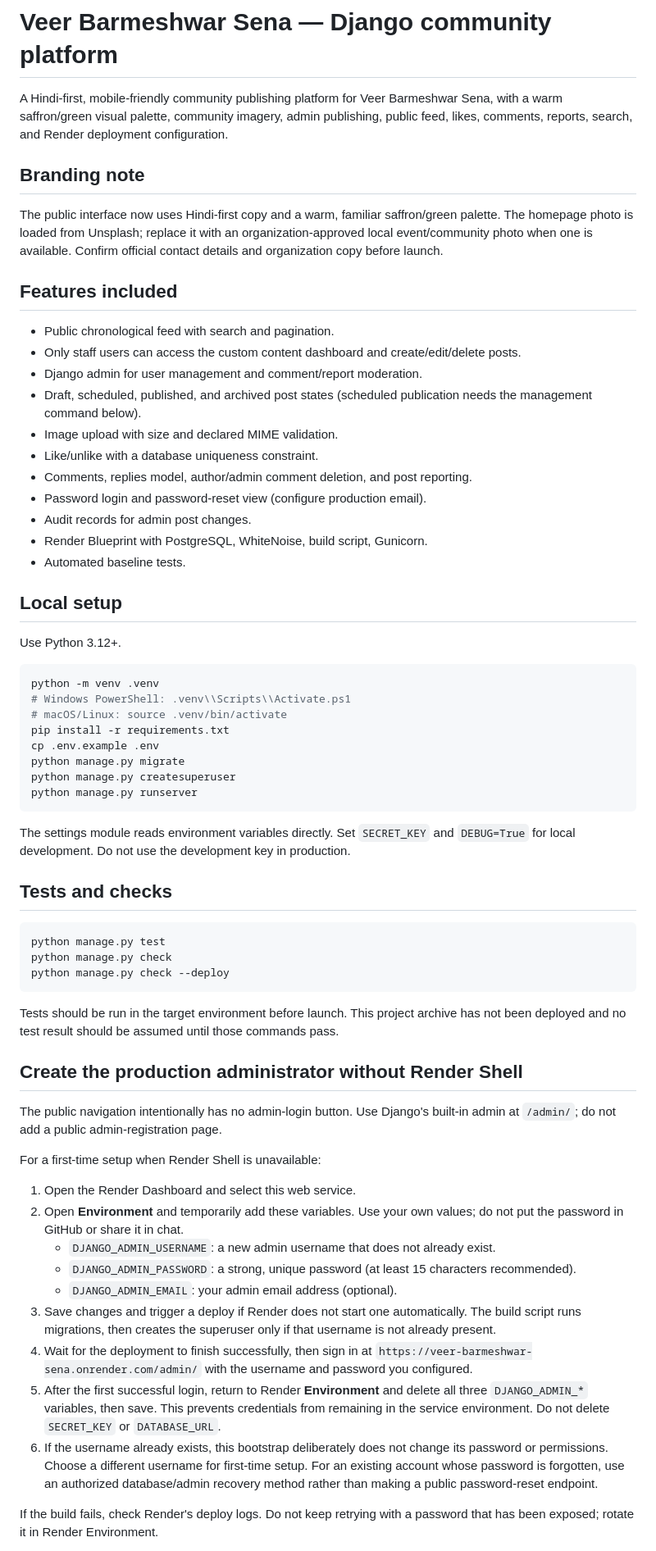
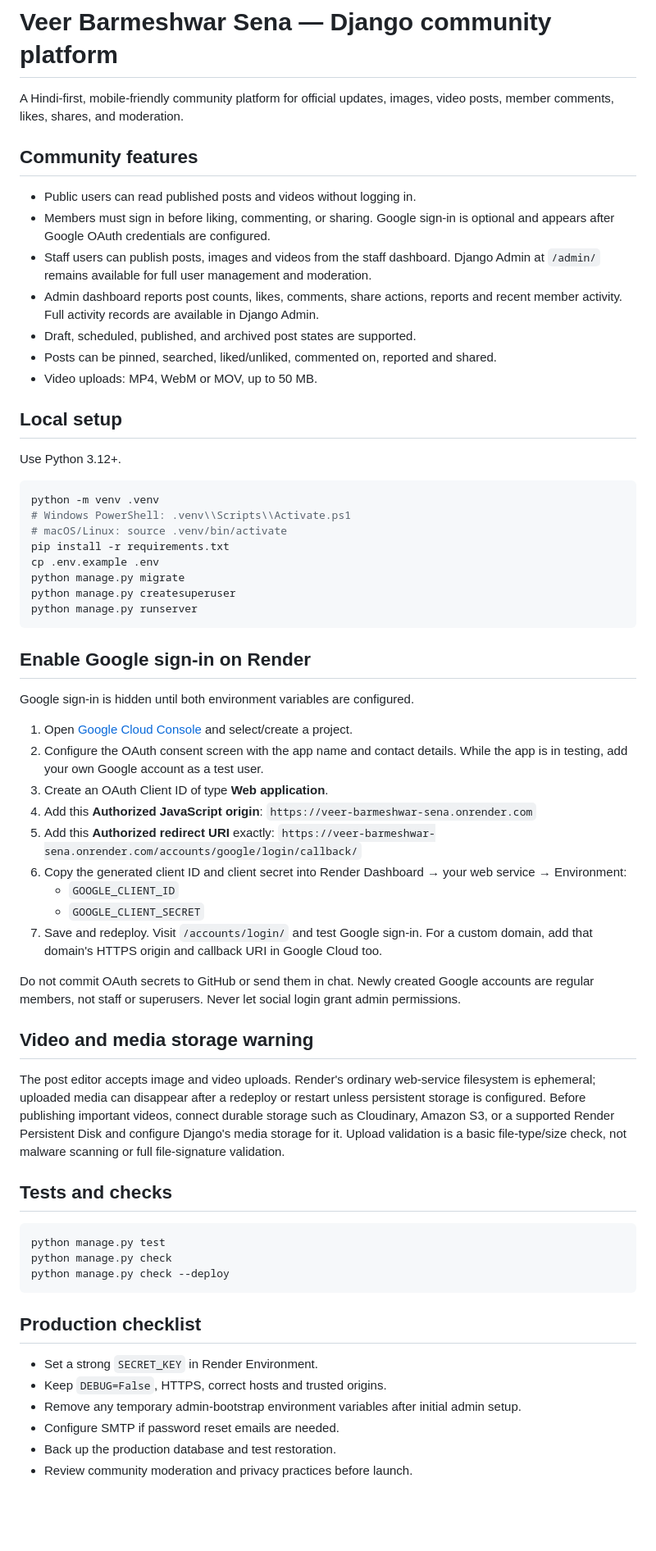
Before and after one commit to pk8873/Veer-Barmeshwar-Sena, a Markdown page: README.md, the part around one of its changes. Shown at 82% size. GitHub-like rendering; blank space fills up the shorter version.

Commit message:
Document Google login, video storage and community controls

````diff
--- a/README.md
+++ b/README.md
@@ -1,22 +1,15 @@
 # Veer Barmeshwar Sena — Django community platform
 
-A Hindi-first, mobile-friendly community publishing platform for Veer Barmeshwar Sena, with a warm saffron/green visual palette, community imagery, admin publishing, public feed, likes, comments, reports, search, and Render deployment configuration.
+A Hindi-first, mobile-friendly community platform for official updates, images, video posts, member comments, likes, shares, and moderation.
 
-## Branding note
-The public interface now uses Hindi-first copy and a warm, familiar saffron/green palette. The homepage photo is loaded from Unsplash; replace it with an organization-approved local event/community photo when one is available. Confirm official contact details and organization copy before launch.
-
-## Features included
-- Public chronological feed with search and pagination.
-- Only staff users can access the custom content dashboard and create/edit/delete posts.
-- Django admin for user management and comment/report moderation.
-- Draft, scheduled, published, and archived post states (scheduled publication needs the management command below).
-- Image upload with size and declared MIME validation.
-- Like/unlike with a database uniqueness constraint.
-- Comments, replies model, author/admin comment deletion, and post reporting.
-- Password login and password-reset view (configure production email).
-- Audit records for admin post changes.
-- Render Blueprint with PostgreSQL, WhiteNoise, build script, Gunicorn.
-- Automated baseline tests.
+## Community features
+- Public users can read published posts and videos without logging in.
+- Members must sign in before liking, commenting, or sharing. Google sign-in is optional and appears after Google OAuth credentials are configured.
+- Staff users can publish posts, images and videos from the staff dashboard. Django Admin at `/admin/` remains available for full user management and moderation.
+- Admin dashboard reports post counts, likes, comments, share actions, reports and recent member activity. Full activity records are available in Django Admin.
+- Draft, scheduled, published, and archived post states are supported.
+- Posts can be pinned, searched, liked/unliked, commented on, reported and shared.
+- Video uploads: MP4, WebM or MOV, up to 50 MB.
 
 ## Local setup
 Use Python 3.12+.
@@ -32,7 +25,23 @@ python manage.py createsuperuser
 python manage.py runserver
 ```
 
-The settings module reads environment variables directly. Set `SECRET_KEY` and `DEBUG=True` for local development. Do not use the development key in production.
+## Enable Google sign-in on Render
+Google sign-in is hidden until both environment variables are configured.
+
+1. Open [Google Cloud Console](https://console.cloud.google.com/) and select/create a project.
+2. Configure the OAuth consent screen with the app name and contact details. While the app is in testing, add your own Google account as a test user.
+3. Create an OAuth Client ID of type **Web application**.
+4. Add this **Authorized JavaScript origin**: `https://veer-barmeshwar-sena.onrender.com`
+5. Add this **Authorized redirect URI** exactly: `https://veer-barmeshwar-sena.onrender.com/accounts/google/login/callback/`
+6. Copy the generated client ID and client secret into Render Dashboard → your web service → Environment:
+   - `GOOGLE_CLIENT_ID`
+   - `GOOGLE_CLIENT_SECRET`
+7. Save and redeploy. Visit `/accounts/login/` and test Google sign-in. For a custom domain, add that domain's HTTPS origin and callback URI in Google Cloud too.
+
+Do not commit OAuth secrets to GitHub or send them in chat. Newly created Google accounts are regular members, not staff or superusers. Never let social login grant admin permissions.
+
+## Video and media storage warning
+The post editor accepts image and video uploads. Render's ordinary web-service filesystem is ephemeral; uploaded media can disappear after a redeploy or restart unless persistent storage is configured. Before publishing important videos, connect durable storage such as Cloudinary, Amazon S3, or a supported Render Persistent Disk and configure Django's media storage for it. Upload validation is a basic file-type/size check, not malware scanning or full file-signature validation.
 
 ## Tests and checks
 ```bash
@@ -40,22 +49,12 @@ python manage.py test
 python manage.py check
 python manage.py check --deploy
 ```
-Tests should be run in the target environment before launch. This project archive has not been deployed and no test result should be assumed until those commands pass.
 
-## Create the production administrator without Render Shell
-The public navigation intentionally has no admin-login button. Use Django's built-in admin at `/admin/`; do not add a public admin-registration page.
+## Production checklist
+- Set a strong `SECRET_KEY` in Render Environment.
+- Keep `DEBUG=False`, HTTPS, correct hosts and trusted origins.
+- Remove any temporary admin-bootstrap environment variables after initial admin setup.
+- Configure SMTP if password reset emails are needed.
+- Back up the production database and test restoration.
+- Review community moderation and privacy practices before launch.
 
-For a first-time setup when Render Shell is unavailable:
-
-1. Open the Render Dashboard and select this web service.
-2. Open **Environment** and temporarily add these variables. Use your own values; do not put the password in GitHub or share it in chat.
-   - `DJANGO_ADMIN_USERNAME`: a new admin username that does not already exist.
-   - `DJANGO_ADMIN_PASSWORD`: a strong, unique password (at least 15 characters recommended).
-   - `DJANGO_ADMIN_EMAIL`: your admin email address (optional).
-3. Save changes and trigger a deploy if Render does not start one automatically. The build script runs migrations, then creates the superuser only if that username is not already present.
-4. Wait for the deployment to finish successfully, then sign in at `https://veer-barmeshwar-sena.onrender.com/admin/` with the username and password you configured.
-5. After the first successful login, return to Render **Environment** and delete all three `DJANGO_ADMIN_*` variables, then save. This prevents credentials from remaining in the service environment. Do not delete `SECRET_KEY` or `DATABASE_URL`.
-6. If the username already exists, this bootstrap deliberately does not change its password or permissions. Choose a different username for first-time setup. For an existing account whose password is forgotten, use an authorized database/admin recovery method rather than making a public password-reset endpoint.
-
-If the build fails, check Render's deploy logs. Do not keep retrying with a password that has been exposed; rotate it in Render Environment.
-
````
Also changed, not shown: other parts of README.md (+4 -25 lines).
